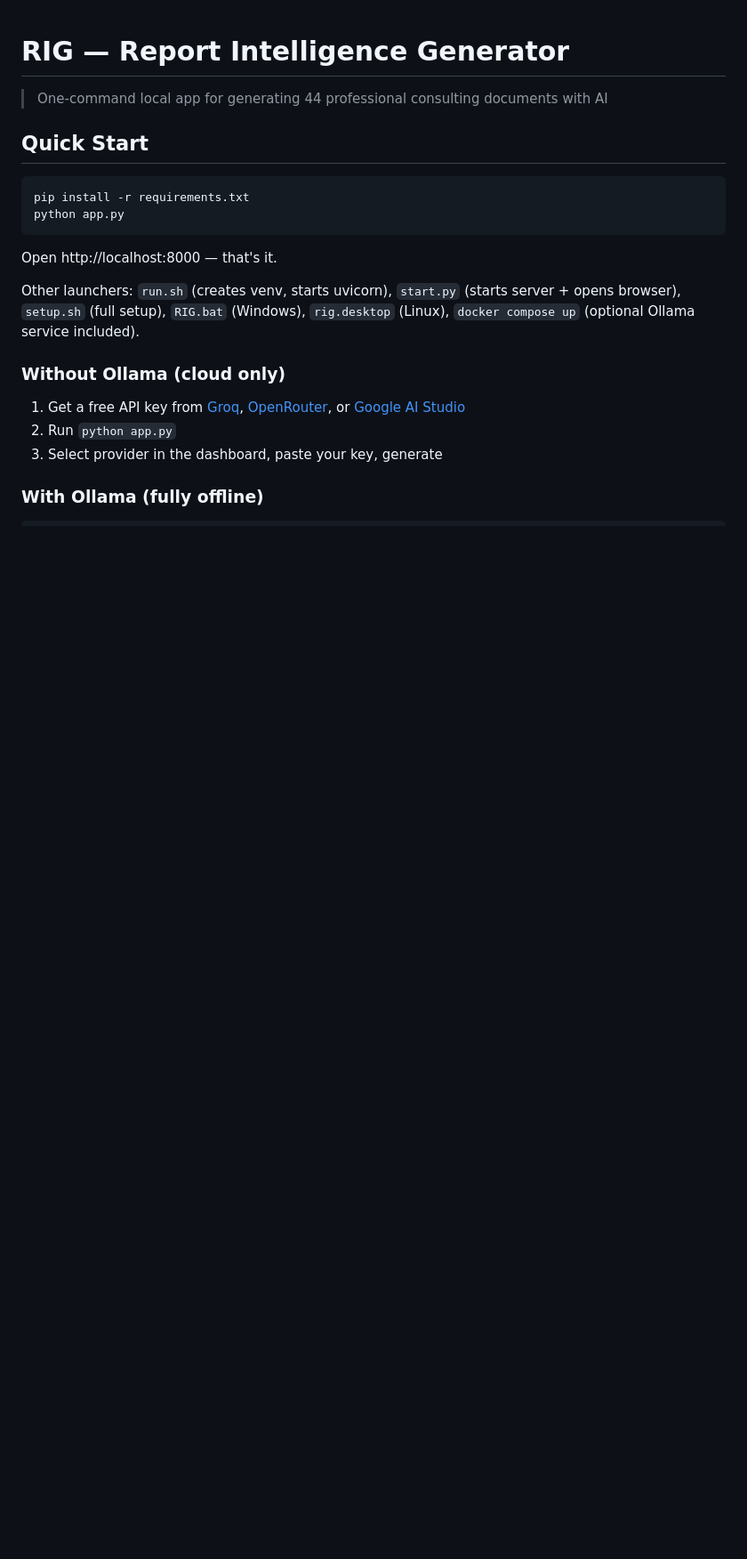
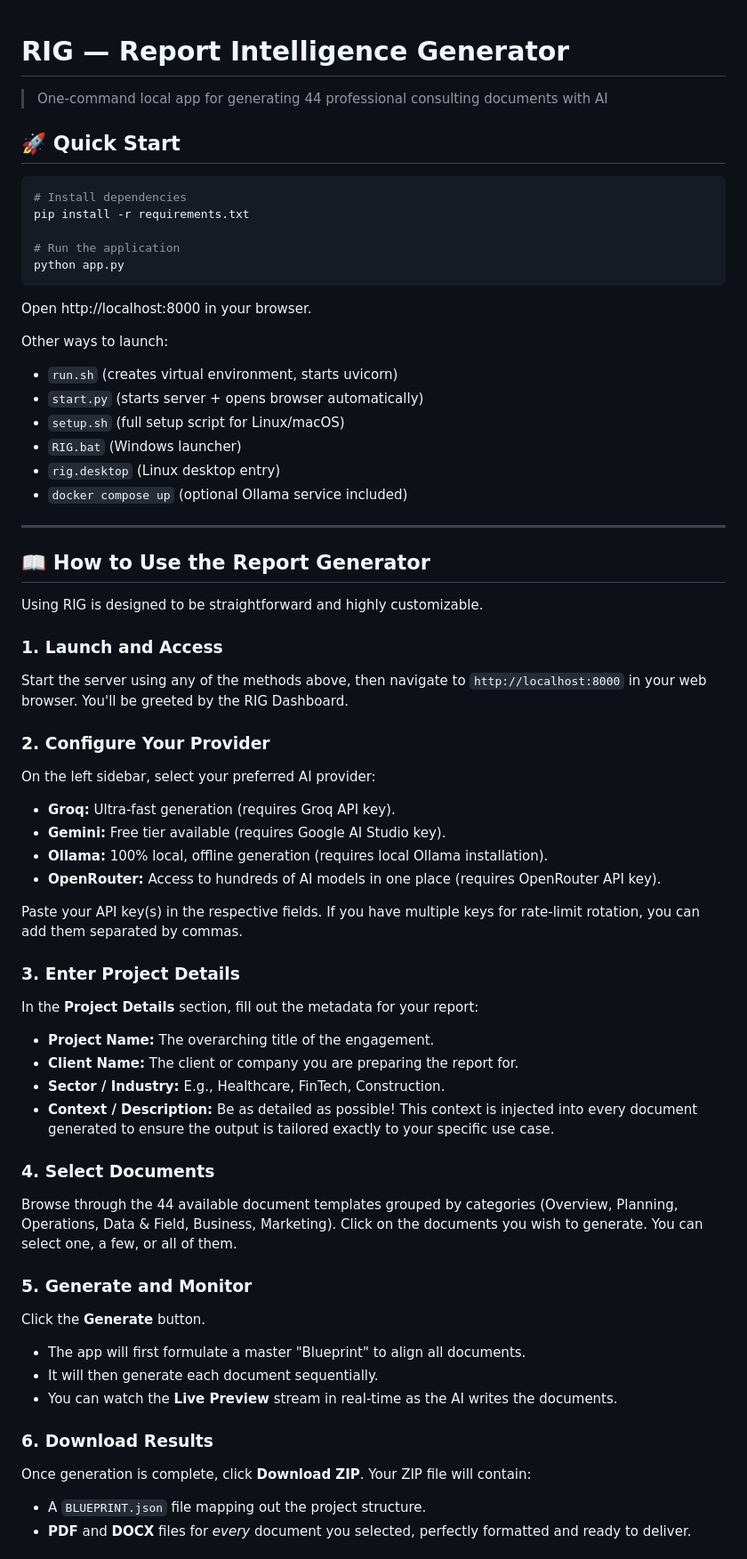
Before and after one commit to KushalJain-00/Report_Generator, a Markdown page: README.md, the part around one of its changes. Shown at 89% size. Rendered like a GitHub page; blank space fills up the shorter version.

````diff
--- a/README.md
+++ b/README.md
@@ -2,21 +2,62 @@
 
 > One-command local app for generating 44 professional consulting documents with AI
 
-## Quick Start
+## 🚀 Quick Start
 
 ```bash
+# Install dependencies
 pip install -r requirements.txt
+
+# Run the application
 python app.py
 ```
+Open http://localhost:8000 in your browser.
 
-Open http://localhost:8000 — that's it.
+Other ways to launch:
+- `run.sh` (creates virtual environment, starts uvicorn)
+- `start.py` (starts server + opens browser automatically)
+- `setup.sh` (full setup script for Linux/macOS)
+- `RIG.bat` (Windows launcher)
+- `rig.desktop` (Linux desktop entry)
+- `docker compose up` (optional Ollama service included)
 
-Other launchers: `run.sh` (creates venv, starts uvicorn), `start.py` (starts server + opens browser), `setup.sh` (full setup), `RIG.bat` (Windows), `rig.desktop` (Linux), `docker compose up` (optional Ollama service included).
+---
 
-### Without Ollama (cloud only)
+## 📖 How to Use the Report Generator
 
-1. Get a free API key from [Groq](https://console.groq.com), [OpenRouter](https://openrouter.ai), or [Google AI Studio](https://aistudio.google.com/apikey)
-2. Run `python app.py`
-3. Select provider in the dashboard, paste your key, generate
+Using RIG is designed to be straightforward and highly customizable.
 
-### With Ollama (fully offline)
+### 1. Launch and Access
+Start the server using any of the methods above, then navigate to `http://localhost:8000` in your web browser. You'll be greeted by the RIG Dashboard.
+
+### 2. Configure Your Provider
+On the left sidebar, select your preferred AI provider:
+- **Groq:** Ultra-fast generation (requires Groq API key).
+- **Gemini:** Free tier available (requires Google AI Studio key).
+- **Ollama:** 100% local, offline generation (requires local Ollama installation).
+- **OpenRouter:** Access to hundreds of AI models in one place (requires OpenRouter API key).
+
+Paste your API key(s) in the respective fields. If you have multiple keys for rate-limit rotation, you can add them separated by commas.
+
+### 3. Enter Project Details
+In the **Project Details** section, fill out the metadata for your report:
+- **Project Name:** The overarching title of the engagement.
+- **Client Name:** The client or company you are preparing the report for.
+- **Sector / Industry:** E.g., Healthcare, FinTech, Construction.
+- **Context / Description:** Be as detailed as possible! This context is injected into every document generated to ensure the output is tailored exactly to your specific use case.
+
+### 4. Select Documents
+Browse through the 44 available document templates grouped by categories (Overview, Planning, Operations, Data & Field, Business, Marketing).
+Click on the documents you wish to generate. You can select one, a few, or all of them.
+
+### 5. Generate and Monitor
+Click the **Generate** button.
+- The app will first formulate a master "Blueprint" to align all documents.
+- It will then generate each document sequentially.
+- You can watch the **Live Preview** stream in real-time as the AI writes the documents.
+
+### 6. Download Results
+Once generation is complete, click **Download ZIP**. Your ZIP file will contain:
+- A `BLUEPRINT.json` file mapping out the project structure.
+- **PDF** and **DOCX** files for *every* document you selected, perfectly formatted and ready to deliver.
+
````
Also changed, not shown: other parts of README.md (+83 -86 lines).
